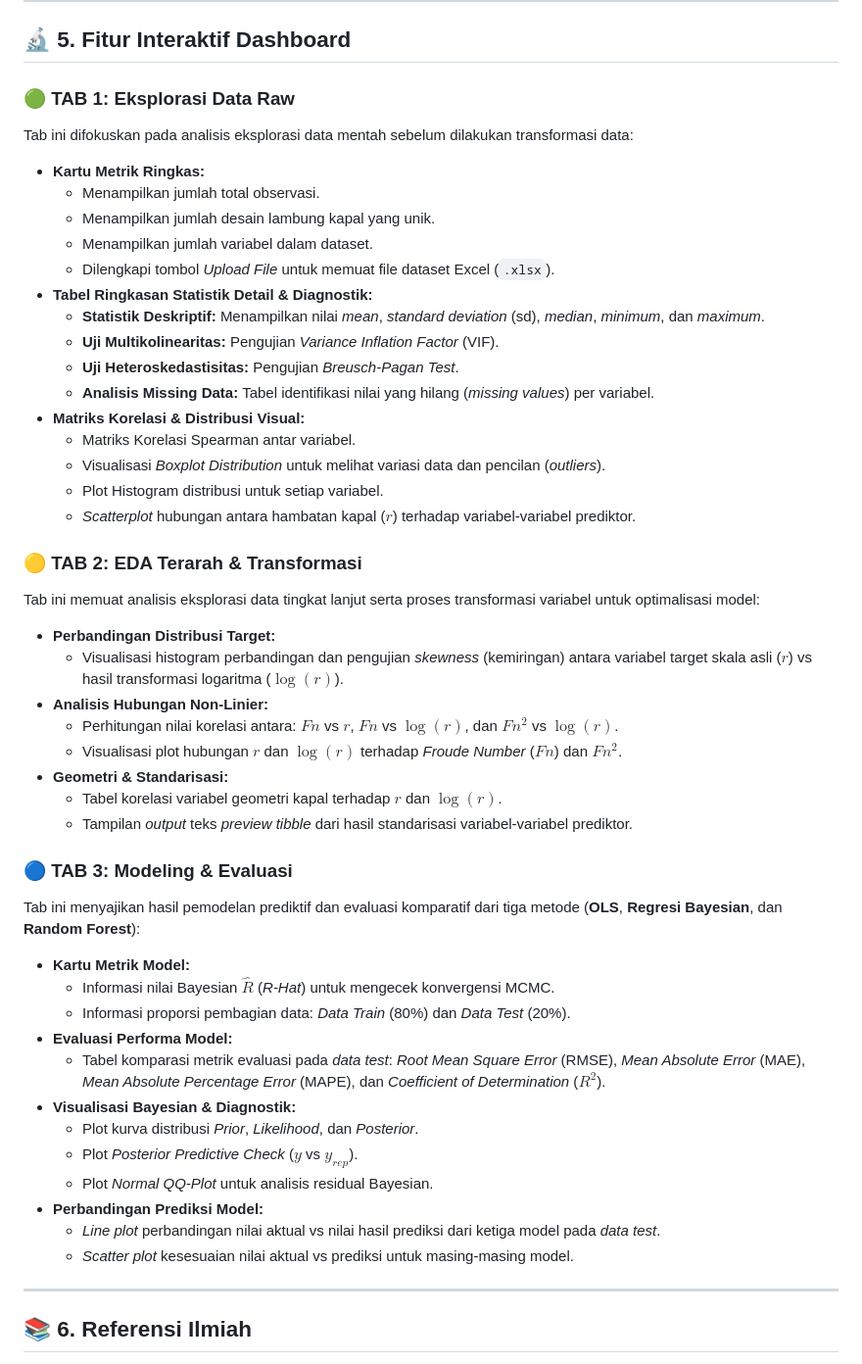
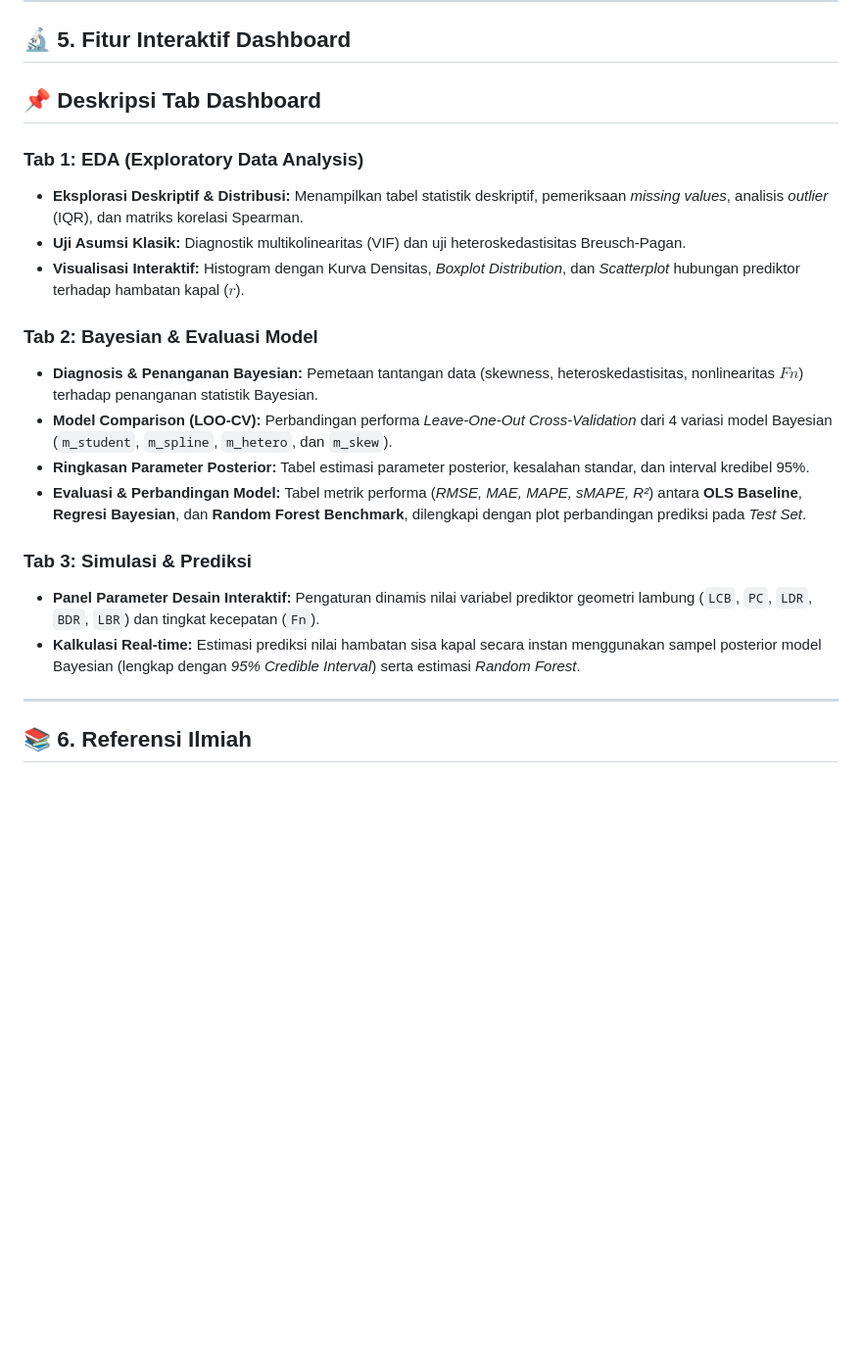
Before and after one commit to aalicfris-source/Project-Regresi-Bayesian, a Markdown page: README.md, the part around the change. Shown at 98% size. Drawn GitHub-style; blank space fills up the shorter version.

```diff
--- a/README.md
+++ b/README.md
@@ -150,49 +150,22 @@ Akses aplikasi interaktif yang telah di-deploy secara langsung melalui tautan be
 ---
 
 ## 🔬 5. Fitur Interaktif Dashboard
-### 🟢 TAB 1: Eksplorasi Data Raw
-Tab ini difokuskan pada analisis eksplorasi data mentah sebelum dilakukan transformasi data:
-* **Kartu Metrik Ringkas:**
-  * Menampilkan jumlah total observasi.
-  * Menampilkan jumlah desain lambung kapal yang unik.
-  * Menampilkan jumlah variabel dalam dataset.
-  * Dilengkapi tombol *Upload File* untuk memuat file dataset Excel (`.xlsx`).
-* **Tabel Ringkasan Statistik Detail & Diagnostik:**
-  * **Statistik Deskriptif:** Menampilkan nilai *mean*, *standard deviation* (sd), *median*, *minimum*, dan *maximum*.
-  * **Uji Multikolinearitas:** Pengujian *Variance Inflation Factor* (VIF).
-  * **Uji Heteroskedastisitas:** Pengujian *Breusch-Pagan Test*.
-  * **Analisis Missing Data:** Tabel identifikasi nilai yang hilang (*missing values*) per variabel.
-* **Matriks Korelasi & Distribusi Visual:**
-  * Matriks Korelasi Spearman antar variabel.
-  * Visualisasi *Boxplot Distribution* untuk melihat variasi data dan pencilan (*outliers*).
-  * Plot Histogram distribusi untuk setiap variabel.
-  * *Scatterplot* hubungan antara hambatan kapal ($r$) terhadap variabel-variabel prediktor.
+## 📌 Deskripsi Tab Dashboard
 
-### 🟡 TAB 2: EDA Terarah & Transformasi
-Tab ini memuat analisis eksplorasi data tingkat lanjut serta proses transformasi variabel untuk optimalisasi model:
-* **Perbandingan Distribusi Target:**
-  * Visualisasi histogram perbandingan dan pengujian *skewness* (kemiringan) antara variabel target skala asli ($r$) vs hasil transformasi logaritma ($\log(r)$).
-* **Analisis Hubungan Non-Linier:**
-  * Perhitungan nilai korelasi antara: $Fn$ vs $r$, $Fn$ vs $\log(r)$, dan $Fn^2$ vs $\log(r)$.
-  * Visualisasi plot hubungan $r$ dan $\log(r)$ terhadap *Froude Number* ($Fn$) dan $Fn^2$.
-* **Geometri & Standarisasi:**
-  * Tabel korelasi variabel geometri kapal terhadap $r$ dan $\log(r)$.
-  * Tampilan *output* teks *preview tibble* dari hasil standarisasi variabel-variabel prediktor.
+### **Tab 1: EDA (Exploratory Data Analysis)**
+* **Eksplorasi Deskriptif & Distribusi:** Menampilkan tabel statistik deskriptif, pemeriksaan *missing values*, analisis *outlier* (IQR), dan matriks korelasi Spearman.
+* **Uji Asumsi Klasik:** Diagnostik multikolinearitas (VIF) dan uji heteroskedastisitas Breusch-Pagan.
+* **Visualisasi Interaktif:** Histogram dengan Kurva Densitas, *Boxplot Distribution*, dan *Scatterplot* hubungan prediktor terhadap hambatan kapal ($r$).
 
-### 🔵 TAB 3: Modeling & Evaluasi
-Tab ini menyajikan hasil pemodelan prediktif dan evaluasi komparatif dari tiga metode (**OLS**, **Regresi Bayesian**, dan **Random Forest**):
-* **Kartu Metrik Model:**
-  * Informasi nilai Bayesian $\hat{R}$ (*R-Hat*) untuk mengecek konvergensi MCMC.
-  * Informasi proporsi pembagian data: *Data Train* (80%) dan *Data Test* (20%).
-* **Evaluasi Performa Model:**
-  * Tabel komparasi metrik evaluasi pada *data test*: *Root Mean Square Error* (RMSE), *Mean Absolute Error* (MAE), *Mean Absolute Percentage Error* (MAPE), dan *Coefficient of Determination* ($R^2$).
-* **Visualisasi Bayesian & Diagnostik:**
-  * Plot kurva distribusi *Prior*, *Likelihood*, dan *Posterior*.
-  * Plot *Posterior Predictive Check* ($y$ vs $y_{rep}$).
-  * Plot *Normal QQ-Plot* untuk analisis residual Bayesian.
-* **Perbandingan Prediksi Model:**
-  * *Line plot* perbandingan nilai aktual vs nilai hasil prediksi dari ketiga model pada *data test*.
-  * *Scatter plot* kesesuaian nilai aktual vs prediksi untuk masing-masing model.
+### **Tab 2: Bayesian & Evaluasi Model**
+* **Diagnosis & Penanganan Bayesian:** Pemetaan tantangan data (skewness, heteroskedastisitas, nonlinearitas $Fn$) terhadap penanganan statistik Bayesian.
+* **Model Comparison (LOO-CV):** Perbandingan performa *Leave-One-Out Cross-Validation* dari 4 variasi model Bayesian (`m_student`, `m_spline`, `m_hetero`, dan `m_skew`).
+* **Ringkasan Parameter Posterior:** Tabel estimasi parameter posterior, kesalahan standar, dan interval kredibel 95%.
+* **Evaluasi & Perbandingan Model:** Tabel metrik performa (*RMSE, MAE, MAPE, sMAPE, R²*) antara **OLS Baseline**, **Regresi Bayesian**, dan **Random Forest Benchmark**, dilengkapi dengan plot perbandingan prediksi pada *Test Set*.
+
+### **Tab 3: Simulasi & Prediksi**
+* **Panel Parameter Desain Interaktif:** Pengaturan dinamis nilai variabel prediktor geometri lambung (`LCB`, `PC`, `LDR`, `BDR`, `LBR`) dan tingkat kecepatan (`Fn`).
+* **Kalkulasi Real-time:** Estimasi prediksi nilai hambatan sisa kapal secara instan menggunakan sampel posterior model Bayesian (lengkap dengan *95% Credible Interval*) serta estimasi *Random Forest*.
 
 ---
 
```
